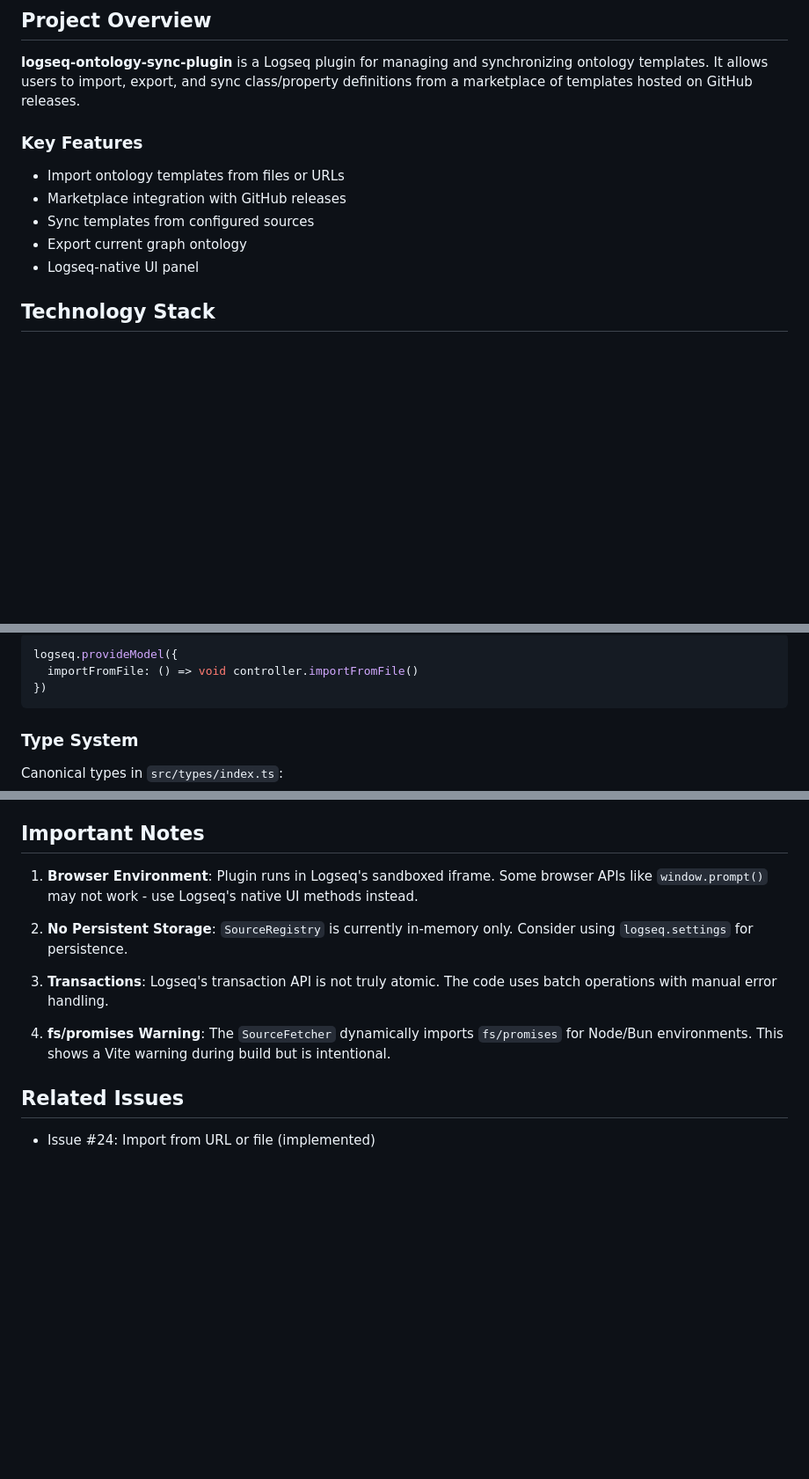
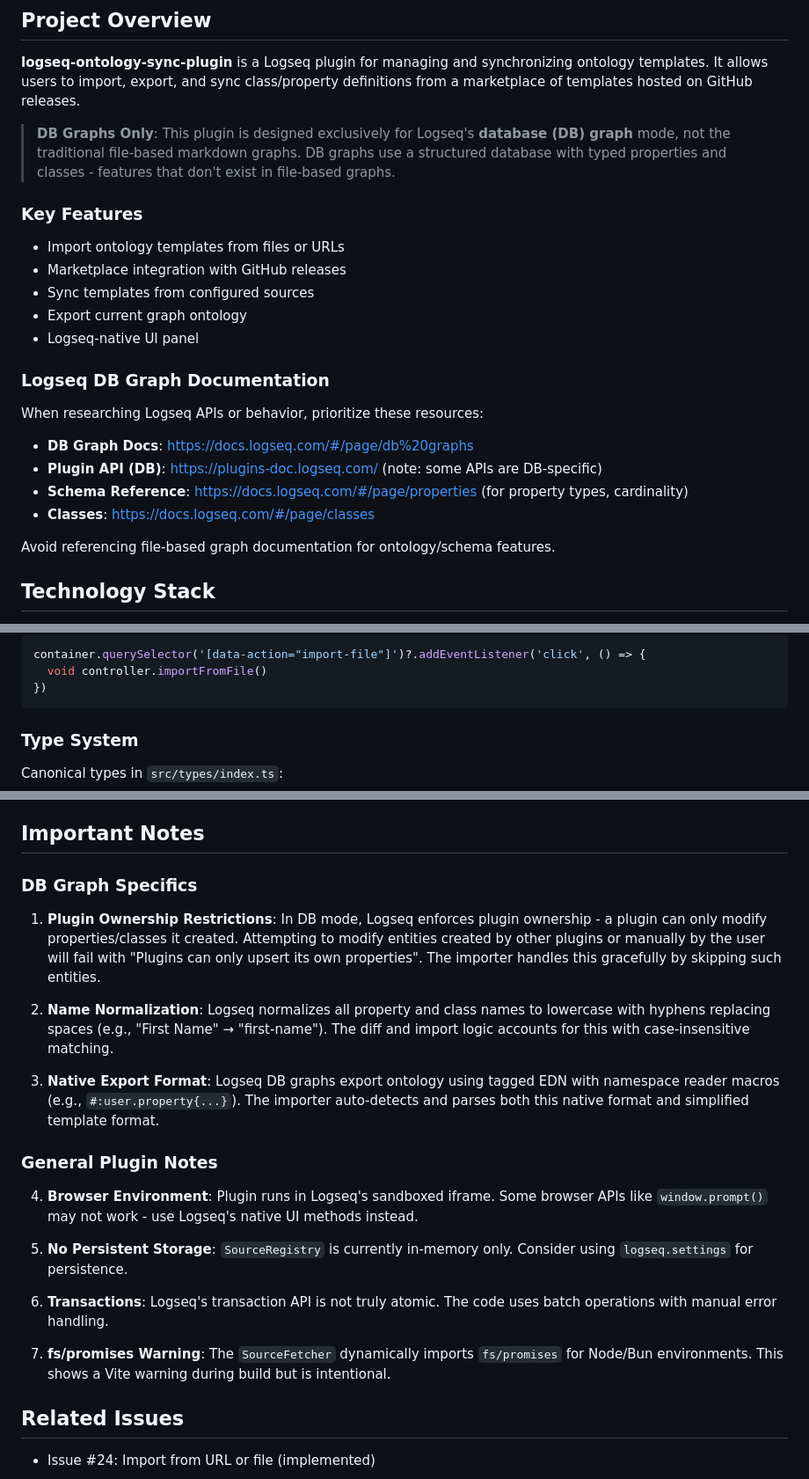
Before and after one commit to C0ntr0lledCha0s/logseq-ontology-sync-plugin, a Markdown page: CLAUDE.md, 3 parts joined by grey strips. Shown at 88% size. GitHub-like rendering; blank space fills up the shorter version.

Commit message:
docs: clarify DB graph requirements and add documentation links
- Add prominent note that plugin is for DB graphs only
- Add links to official Logseq DB graph documentation
- Document plugin ownership restrictions in DB mode
- Document name normalization behavior (lowercase, hyphens)
- Document native EDN export format support
- Update UI event handling example to reflect current pattern

🤖 Generated with [Claude Code](https://claude.com/claude-code)

Co-Authored-By: Claude Opus 4.5 <noreply@anthropic.com>

````diff
--- a/CLAUDE.md
+++ b/CLAUDE.md
@@ -6,12 +6,24 @@ This file provides context for Claude Code when working on this project.
 
 **logseq-ontology-sync-plugin** is a Logseq plugin for managing and synchronizing ontology templates. It allows users to import, export, and sync class/property definitions from a marketplace of templates hosted on GitHub releases.
 
+> **DB Graphs Only**: This plugin is designed exclusively for Logseq's **database (DB) graph** mode, not the traditional file-based markdown graphs. DB graphs use a structured database with typed properties and classes - features that don't exist in file-based graphs.
+
 ### Key Features
 - Import ontology templates from files or URLs
 - Marketplace integration with GitHub releases
 - Sync templates from configured sources
 - Export current graph ontology
 - Logseq-native UI panel
+
+### Logseq DB Graph Documentation
+
+When researching Logseq APIs or behavior, prioritize these resources:
+- **DB Graph Docs**: https://docs.logseq.com/#/page/db%20graphs
+- **Plugin API (DB)**: https://plugins-doc.logseq.com/ (note: some APIs are DB-specific)
+- **Schema Reference**: https://docs.logseq.com/#/page/properties (for property types, cardinality)
+- **Classes**: https://docs.logseq.com/#/page/classes
+
+Avoid referencing file-based graph documentation for ontology/schema features.
 
 ## Technology Stack
 
@@ -121,7 +133,7 @@ UI templates use `data-on-click` attributes that map to model methods:
 ```
 ```typescript
-logseq.provideModel({
-  importFromFile: () => void controller.importFromFile()
+container.querySelector('[data-action="import-file"]')?.addEventListener('click', () => {
+  void controller.importFromFile()
 })
 ```
 
@@ -175,13 +187,23 @@ Available template categories:
 
 ## Important Notes
 
-1. **Browser Environment**: Plugin runs in Logseq's sandboxed iframe. Some browser APIs like `window.prompt()` may not work - use Logseq's native UI methods instead.
+### DB Graph Specifics
 
-2. **No Persistent Storage**: `SourceRegistry` is currently in-memory only. Consider using `logseq.settings` for persistence.
+1. **Plugin Ownership Restrictions**: In DB mode, Logseq enforces plugin ownership - a plugin can only modify properties/classes it created. Attempting to modify entities created by other plugins or manually by the user will fail with "Plugins can only upsert its own properties". The importer handles this gracefully by skipping such entities.
 
-3. **Transactions**: Logseq's transaction API is not truly atomic. The code uses batch operations with manual error handling.
+2. **Name Normalization**: Logseq normalizes all property and class names to lowercase with hyphens replacing spaces (e.g., "First Name" → "first-name"). The diff and import logic accounts for this with case-insensitive matching.
 
-4. **fs/promises Warning**: The `SourceFetcher` dynamically imports `fs/promises` for Node/Bun environments. This shows a Vite warning during build but is intentional.
+3. **Native Export Format**: Logseq DB graphs export ontology using tagged EDN with namespace reader macros (e.g., `#:user.property{...}`). The importer auto-detects and parses both this native format and simplified template format.
+
+### General Plugin Notes
+
+4. **Browser Environment**: Plugin runs in Logseq's sandboxed iframe. Some browser APIs like `window.prompt()` may not work - use Logseq's native UI methods instead.
+
+5. **No Persistent Storage**: `SourceRegistry` is currently in-memory only. Consider using `logseq.settings` for persistence.
+
+6. **Transactions**: Logseq's transaction API is not truly atomic. The code uses batch operations with manual error handling.
+
+7. **fs/promises Warning**: The `SourceFetcher` dynamically imports `fs/promises` for Node/Bun environments. This shows a Vite warning during build but is intentional.
 
 ## Related Issues
 
````
Also changed, not shown: other parts of CLAUDE.md (+2 -2 lines).
